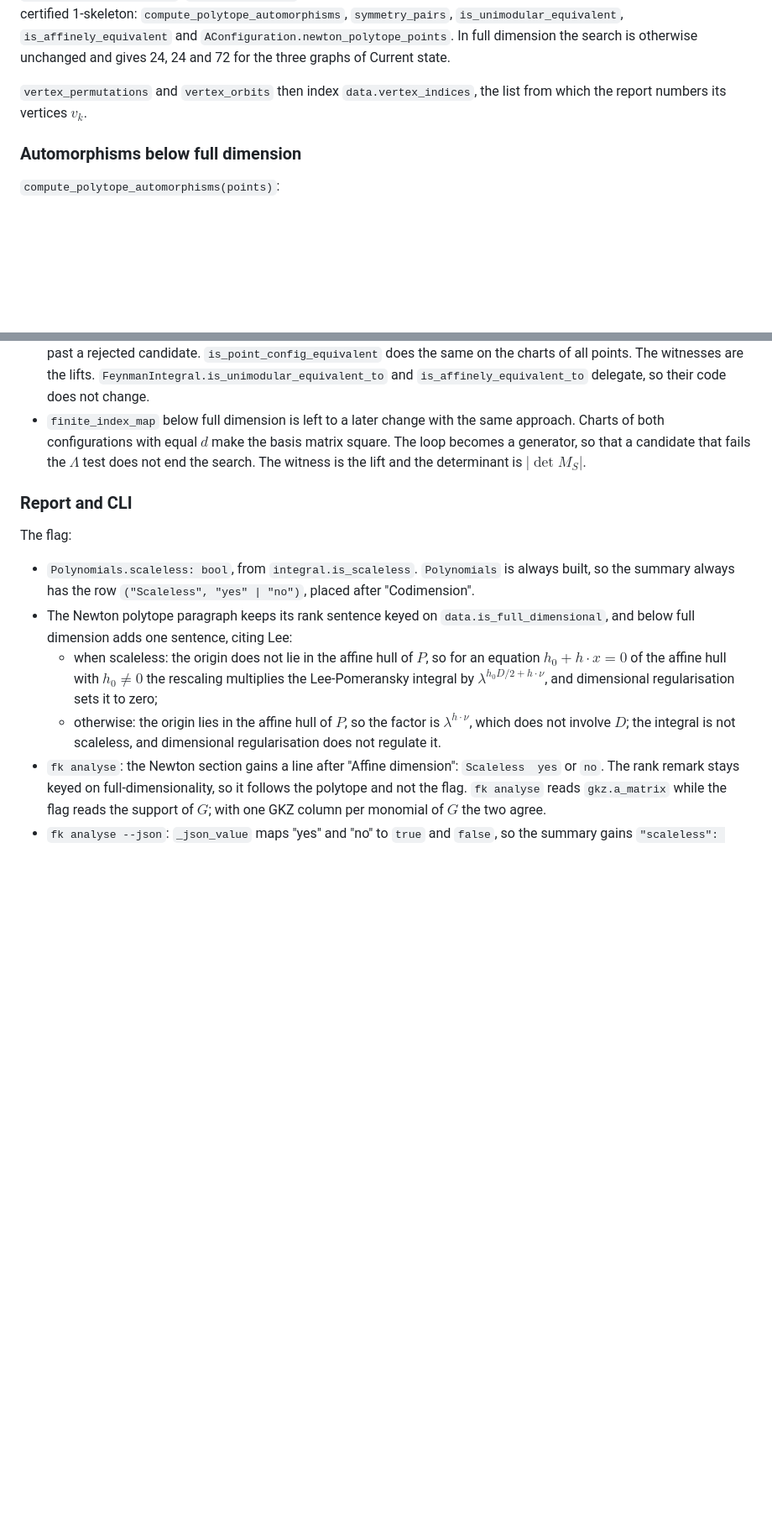
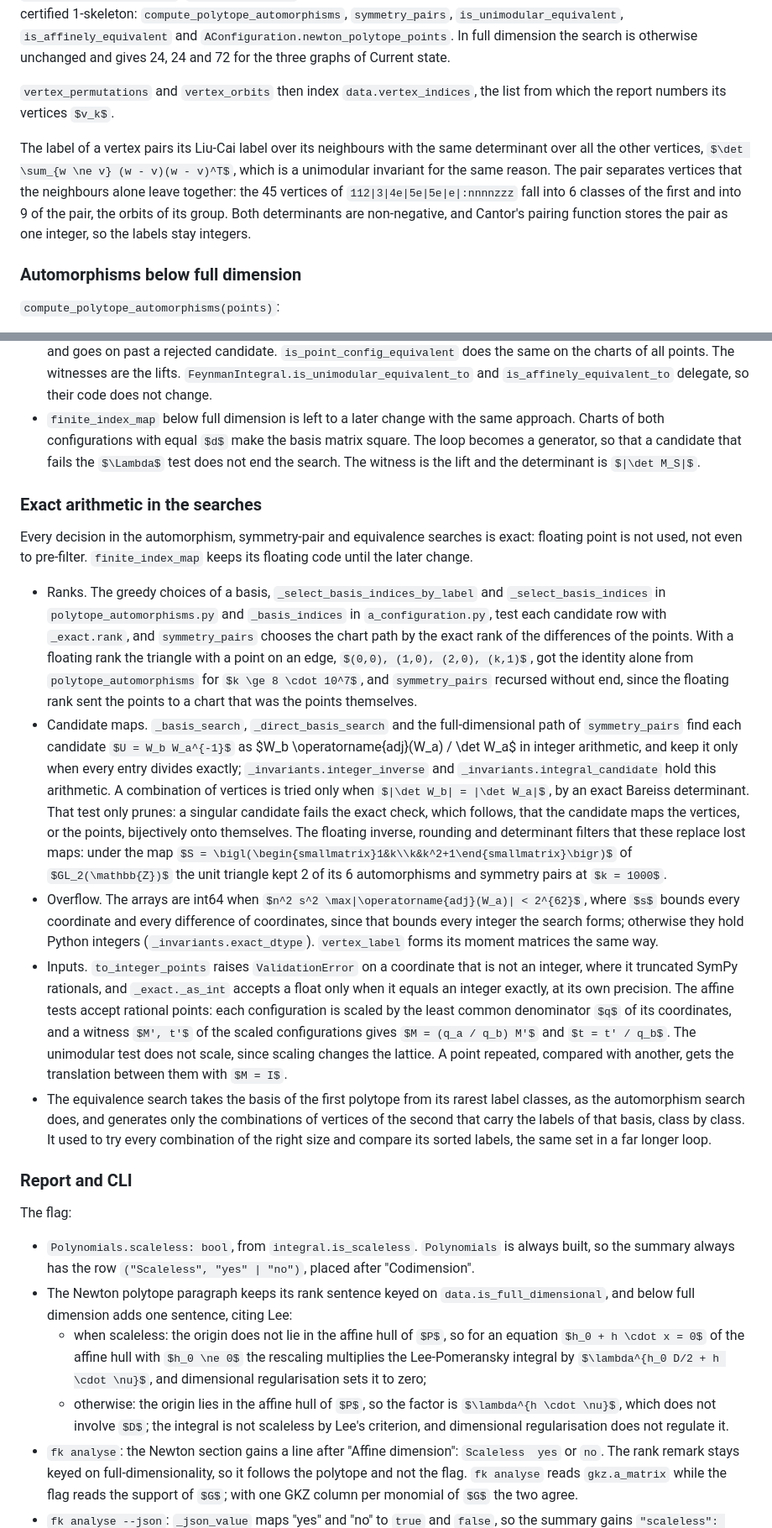
Before and after one commit to byrondenham/feynkit, a Markdown page: docs/design/2026-09-28-exact-automorphisms.md, 2 parts joined by grey strips. Shown at 84% size. Drawn GitHub-style; some formulas as TeX source; blank space fills up the shorter version.

```diff
--- a/docs/design/2026-09-28-exact-automorphisms.md
+++ b/docs/design/2026-09-28-exact-automorphisms.md
@@ -379,6 +379,13 @@ gives 24, 24 and 72 for the three graphs of Current state.
 `vertex_permutations` and `vertex_orbits` then index `data.vertex_indices`, the list from which
 the report numbers its vertices $v_k$.
 
+The label of a vertex pairs its Liu-Cai label over its neighbours with the same determinant over
+all the other vertices, $\det \sum_{w \ne v} (w - v)(w - v)^T$, which is a unimodular invariant
+for the same reason. The pair separates vertices that the neighbours alone leave together: the 45
+vertices of `112|3|4e|5e|5e|e|:nnnnzzz` fall into 6 classes of the first and into 9 of the pair,
+the orbits of its group. Both determinants are non-negative, and Cantor's pairing function stores
+the pair as one integer, so the labels stay integers.
+
 ### Automorphisms below full dimension
 
 `compute_polytope_automorphisms(points)`:
@@ -438,6 +446,45 @@ the inverse of $W$. No change to `_exact.py` or `polytope.py` is needed.
   generator, so that a candidate that fails the $\Lambda$ test does not end the search. The
   witness is the lift and the determinant is $|\det M_S|$.
 
+### Exact arithmetic in the searches
+
+Every decision in the automorphism, symmetry-pair and equivalence searches is exact: floating
+point is not used, not even to pre-filter. `finite_index_map` keeps its floating code until the
+later change.
+
+- Ranks. The greedy choices of a basis, `_select_basis_indices_by_label` and
+  `_select_basis_indices` in `polytope_automorphisms.py` and `_basis_indices` in
+  `a_configuration.py`, test each candidate row with `_exact.rank`, and `symmetry_pairs` chooses
+  the chart path by the exact rank of the differences of the points. With a floating rank the
+  triangle with a point on an edge, $(0,0), (1,0), (2,0), (k,1)$, got the identity alone from
+  `polytope_automorphisms` for $k \ge 8 \cdot 10^7$, and `symmetry_pairs` recursed without end,
+  since the floating rank sent the points to a chart that was the points themselves.
+- Candidate maps. `_basis_search`, `_direct_basis_search` and the full-dimensional path of
+  `symmetry_pairs` find each candidate $U = W_b W_a^{-1}$ as $W_b \operatorname{adj}(W_a) /
+  \det W_a$ in integer arithmetic, and keep it only when every entry divides exactly;
+  `_invariants.integer_inverse` and `_invariants.integral_candidate` hold this arithmetic. A
+  combination of vertices is tried only when $|\det W_b| = |\det W_a|$, by an exact Bareiss
+  determinant. That test only prunes: a singular candidate fails the exact check, which follows,
+  that the candidate maps the vertices, or the points, bijectively onto themselves. The floating
+  inverse, rounding and determinant filters that these replace lost maps: under the map
+  $S = \bigl(\begin{smallmatrix}1&k\\k&k^2+1\end{smallmatrix}\bigr)$ of $GL_2(\mathbb{Z})$ the
+  unit triangle kept 2 of its 6 automorphisms and symmetry pairs at $k = 1000$.
+- Overflow. The arrays are int64 when $n^2 s^2 \max|\operatorname{adj}(W_a)| < 2^{62}$, where $s$
+  bounds every coordinate and every difference of coordinates, since that bounds every integer the
+  search forms; otherwise they hold Python integers (`_invariants.exact_dtype`). `vertex_label`
+  forms its moment matrices the same way.
+- Inputs. `to_integer_points` raises `ValidationError` on a coordinate that is not an integer,
+  where it truncated SymPy rationals, and `_exact._as_int` accepts a float only when it equals an
+  integer exactly, at its own precision. The affine tests accept rational points: each
+  configuration is scaled by the least common denominator $q$ of its coordinates, and a witness
+  $M', t'$ of the scaled configurations gives $M = (q_a / q_b) M'$ and $t = t' / q_b$. The
+  unimodular test does not scale, since scaling changes the lattice. A point repeated, compared
+  with another, gets the translation between them with $M = I$.
+- The equivalence search takes the basis of the first polytope from its rarest label classes, as
+  the automorphism search does, and generates only the combinations of vertices of the second
+  that carry the labels of that basis, class by class. It used to try every combination of the
+  right size and compare its sorted labels, the same set in a far longer loop.
+
 ### Report and CLI
 
 The flag:
@@ -451,8 +498,8 @@ The flag:
     Lee-Pomeransky integral by $\lambda^{h_0 D/2 + h \cdot \nu}$, and dimensional regularisation
     sets it to zero;
   - otherwise: the origin lies in the affine hull of $P$, so the factor is
-    $\lambda^{h \cdot \nu}$, which does not involve $D$; the integral is not scaleless, and
-    dimensional regularisation does not regulate it.
+    $\lambda^{h \cdot \nu}$, which does not involve $D$; the integral is not scaleless by Lee's
+    criterion, and dimensional regularisation does not regulate it.
 - `fk analyse`: the Newton section gains a line after "Affine dimension": `Scaleless  yes` or
   `no`. The rank remark stays keyed on full-dimensionality, so it follows the polytope and not the
   flag. `fk analyse` reads `gkz.a_matrix` while the flag reads the support of $G$; with one GKZ
```
Also changed, not shown: other parts of docs/design/2026-09-28-exact-automorphisms.md (+50 -20 lines).
